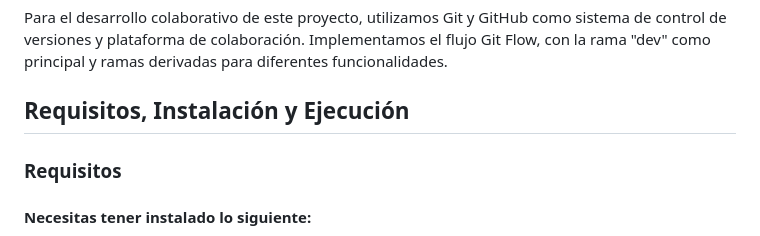
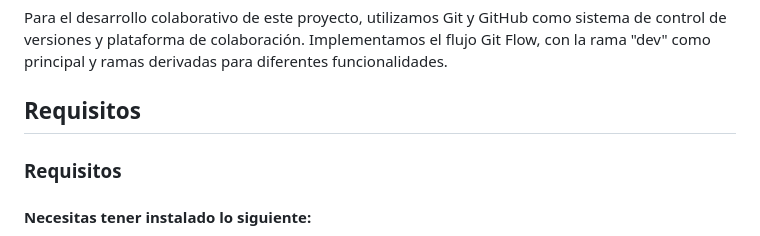
Before and after one commit to EduGese/TourNow, a Markdown page: README.md, the part around one of its changes. GitHub-like rendering.

```diff
--- a/README.md
+++ b/README.md
@@ -88,7 +88,7 @@ Integramos la API de OpenStreetMap para implementar la funcionalidad de vista de
 
 Para el desarrollo colaborativo de este proyecto, utilizamos Git y GitHub como sistema de control de versiones y plataforma de colaboración. Implementamos el flujo Git Flow, con la rama "dev" como principal y ramas derivadas para diferentes funcionalidades.
 
-## Requisitos, Instalación y Ejecución
+## Requisitos
 
 ### Requisitos
 
```
Also changed, not shown: other parts of README.md (+1 -1 lines).
